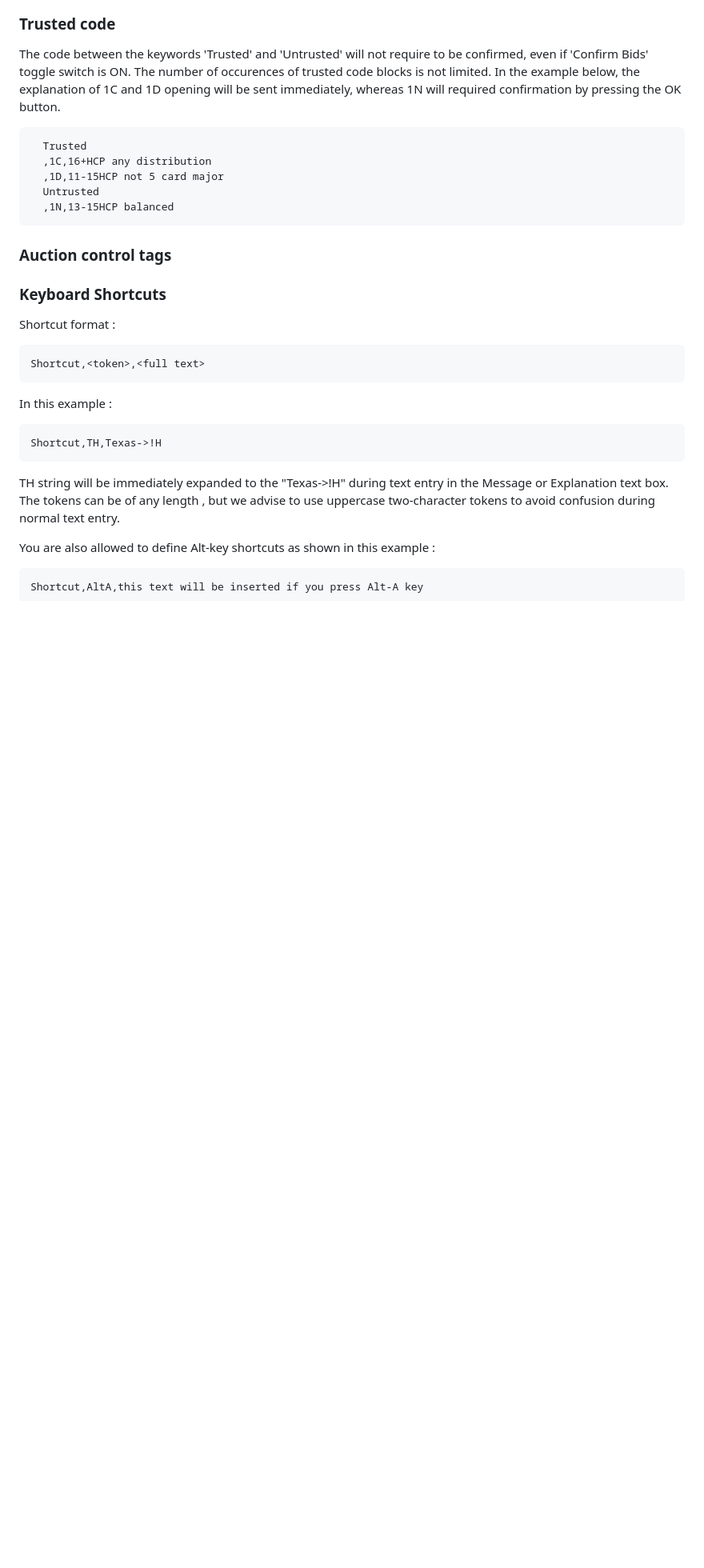
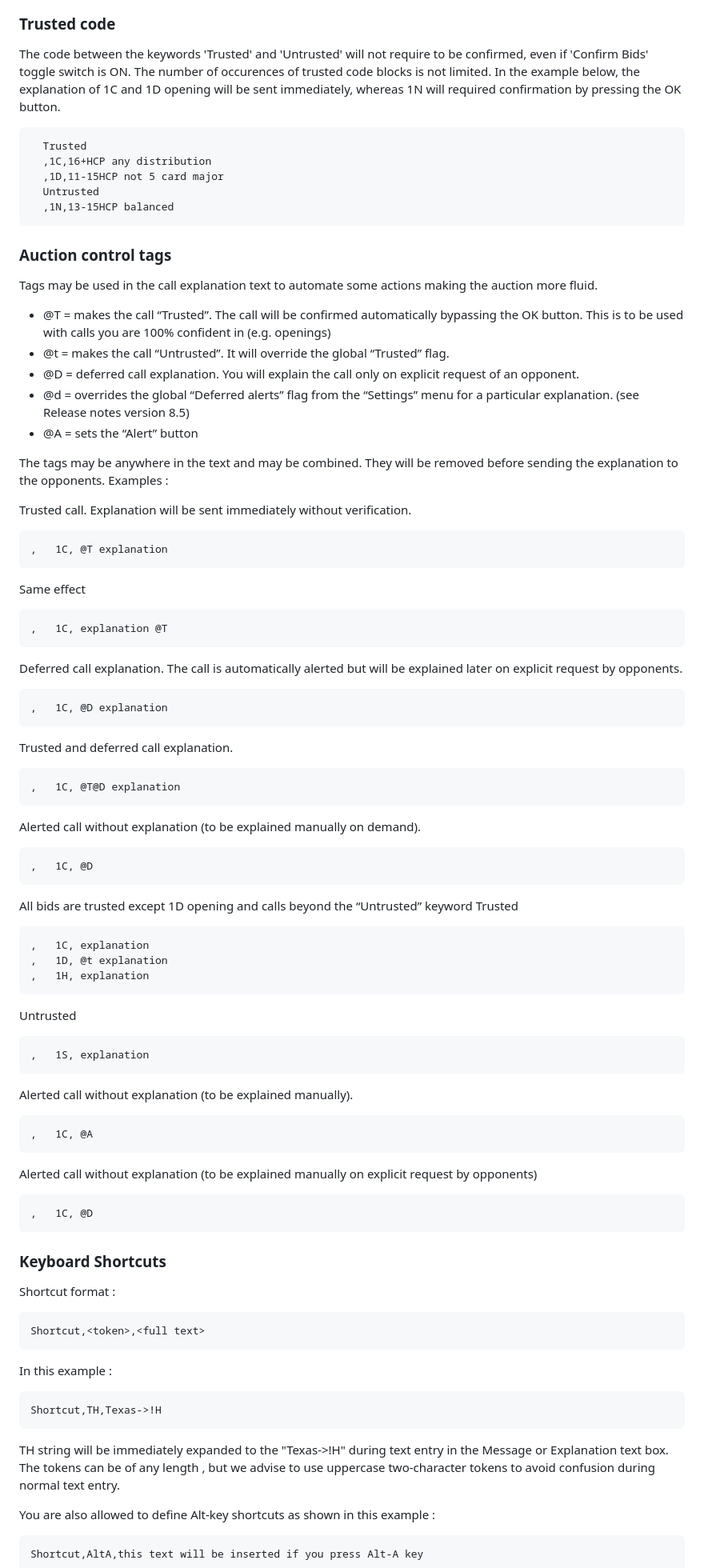
Before and after one commit to stanmaz/BBOalert, a Markdown page: README.md, the part around the change. Shown at 80% size. GitHub-like rendering; blank space fills up the shorter version.

```diff
--- a/README.md
+++ b/README.md
@@ -554,7 +554,55 @@ The code between the keywords 'Trusted' and 'Untrusted' will not require to be c
 
 ### Auction control tags
 
+Tags may be used in the call explanation text to automate some actions making the auction more fluid.
 
+- @T = makes the call “Trusted”. The call will be confirmed automatically bypassing the OK button. This is to be used with calls you are 100% confident in (e.g. openings)
+- @t = makes the call “Untrusted”. It will override the global “Trusted” flag.
+- @D = deferred call explanation. You will explain the call only on explicit request of an opponent.
+- @d = overrides the global “Deferred alerts” flag from the “Settings” menu for a particular explanation. (see Release notes version 8.5)
+- @A =  sets the “Alert” button
+
+The tags may be anywhere in the text and may be combined. They will be removed before sending the explanation to the opponents. Examples :
+
+Trusted call. Explanation will be sent immediately without verification.
+
+    ,	1C,	@T explanation
+
+Same effect
+
+    ,	1C,	explanation @T
+
+Deferred call explanation. The call is automatically alerted but will be explained later on explicit request by opponents.
+
+    ,	1C,	@D explanation
+
+Trusted and deferred call explanation.
+
+    ,	1C,	@T@D explanation
+
+Alerted call without explanation (to be explained manually
+on demand).
+
+    ,	1C,	@D
+
+All bids are trusted except 1D opening and calls beyond the “Untrusted” keyword
+Trusted
+
+    ,	1C,	explanation
+    ,	1D,	@t explanation
+    ,	1H,	explanation
+
+Untrusted
+
+    ,	1S, explanation
+
+Alerted call without explanation (to be explained manually).
+
+    ,	1C,	@A
+
+Alerted call without explanation (to be explained manually on explicit request by opponents)
+
+    ,	1C,	@D
 
 ### Keyboard Shortcuts
 
```
